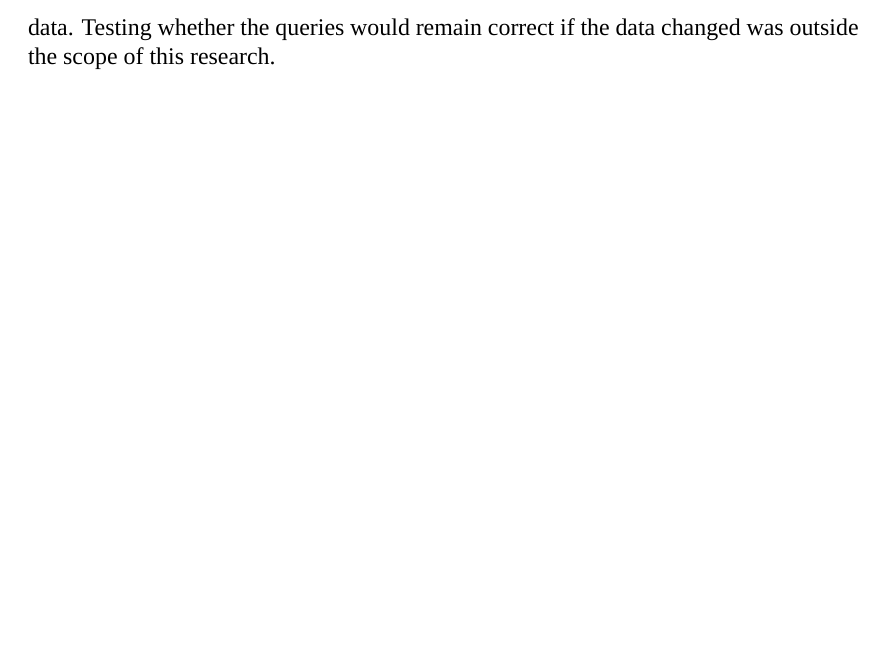
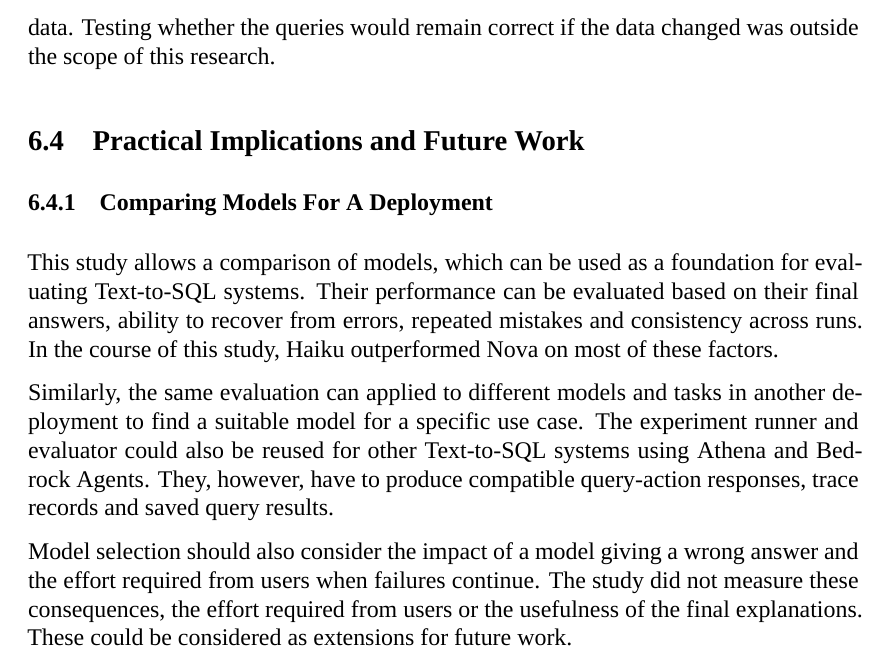
Before and after one commit to MateuszKikmunter/msc-research, a LaTeX thesis (docs/thesis/discussion-review.tex, which reads docs/thesis/chapters/discussion.tex): part of page 5 of 7, cut so that both start at the same text, the shorter picture padded with empty space. Compiled offline with XeLaTeX; a missing font is replaced by an installed copy or a similar font.

Commit message:
added 6.4.1 draft

```diff
--- a/docs/thesis/chapters/discussion.tex
+++ b/docs/thesis/chapters/discussion.tex
@@ -215,3 +215,26 @@ on one database instance.
 The observed successes show agreement on the experimental data.
 Testing whether the queries would remain correct if the data changed
 was outside the scope of this research.
+
+\subsection{Practical Implications and Future Work}
+\label{sec:discussion-implications}
+
+\subsubsection{Comparing Models For A Deployment}
+
+This study allows a comparison of models, which can be used as a foundation for evaluating Text-to-SQL systems.
+Their performance can be evaluated based on their final answers,
+ability to recover from errors, repeated mistakes and consistency across runs.
+In the course of this study, Haiku outperformed Nova on most of these factors.
+
+Similarly, the same evaluation can applied to different models
+and tasks in another deployment to find a suitable model for a specific use case.
+The experiment runner and evaluator could also be reused for other
+Text-to-SQL systems using Athena and Bedrock Agents.
+They, however, have to produce compatible query-action responses,
+trace records and saved query results.
+
+Model selection should also consider the impact of a model giving a wrong answer
+and the effort required from users when failures continue.
+The study did not measure these consequences,
+the effort required from users or the usefulness of the final explanations.
+These could be considered as extensions for future work.
```
